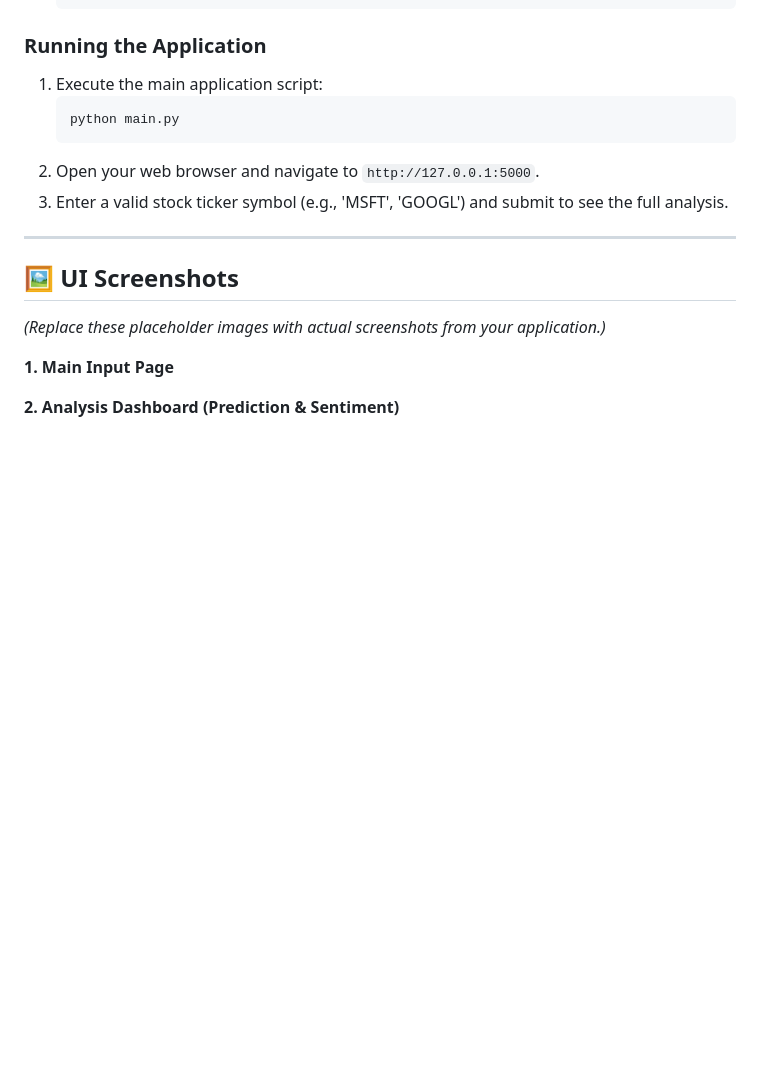
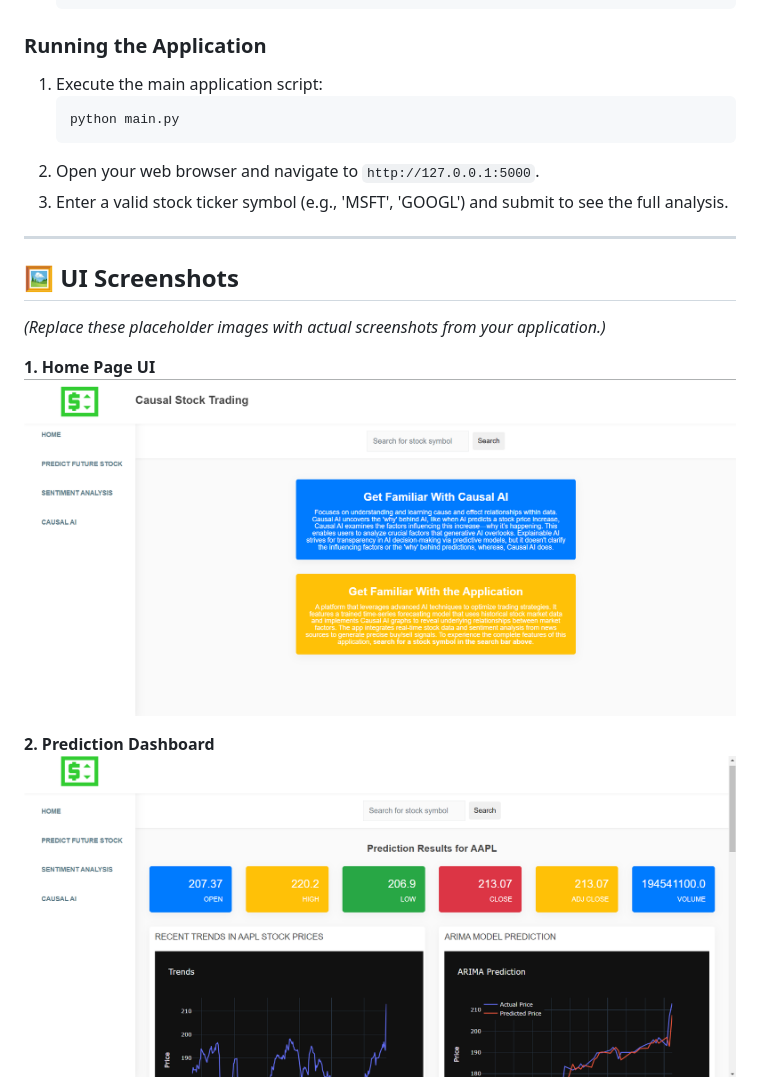
Before and after one commit to Meer-Maisha-Tabassum/CausalAI-Stock-Trading-Sentiment, a Markdown page: README.md, the part around the change printed below. Rendered like a GitHub page; blank space fills up the shorter version.

```diff
--- a/README.md
+++ b/README.md
@@ -120,7 +120,9 @@ The NLP component is critical for incorporating the influence of public percepti
 
 *(Replace these placeholder images with actual screenshots from your application.)*
 
-**1. Main Input Page**
+**1. Home Page UI**
+![Home Page](UI/Home%20Page%20UI.png)
 
-**2. Analysis Dashboard (Prediction & Sentiment)**
+**2. Prediction Dashboard**
+![Primary Prediction Dashboard](UI/Prediction%20Dashboard.png)
 
```
Also changed, not shown: other parts of README.md (+13 -1 lines).
